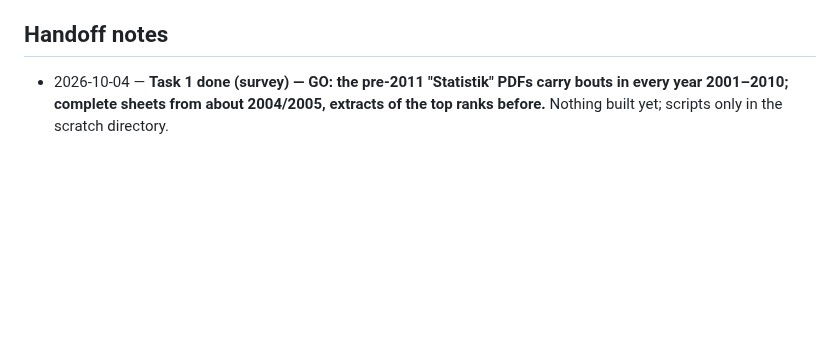
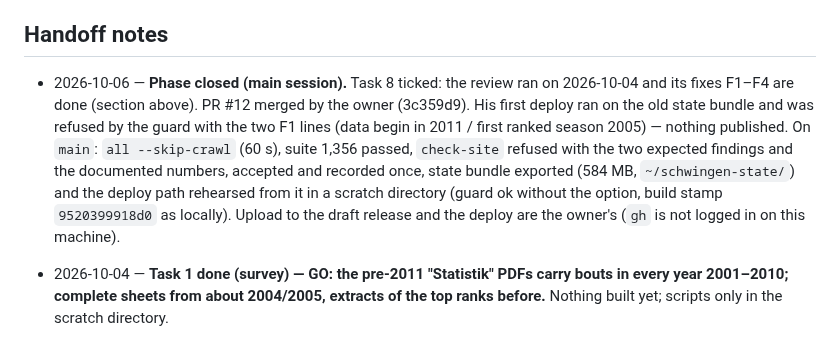
Before and after one commit to stefan19893/Schwinger-ELO, a Markdown page: docs/progress/phase-10-history.md, the part around one of its changes. Drawn GitHub-style; blank space fills up the shorter version.

```diff
--- a/docs/progress/phase-10-history.md
+++ b/docs/progress/phase-10-history.md
@@ -43,6 +43,7 @@ The review confirmed data, identities, ratings and the privacy of the exported f
 - [x] F4. Small: STATE "current phase" line, about page "Wer ist wer?" names the "?" marker, two parser nice-to-haves recorded as open questions
 
 ## Handoff notes
+- 2026-10-06 — **Phase closed (main session).** Task 8 ticked: the review ran on 2026-10-04 and its fixes F1–F4 are done (section above). PR #12 merged by the owner (3c359d9). His first deploy ran on the old state bundle and was refused by the guard with the two F1 lines (data begin in 2011 / first ranked season 2005) — nothing published. On `main`: `all --skip-crawl` (60 s), suite 1,356 passed, `check-site` refused with the two expected findings and the documented numbers, accepted and recorded once, state bundle exported (584 MB, `~/schwingen-state/`) and the deploy path rehearsed from it in a scratch directory (guard ok without the option, build stamp `9520399918d0` as locally). Upload to the draft release and the deploy are the owner's (`gh` is not logged in on this machine).
 
 - 2026-10-04 — **Task 1 done (survey) — GO: the pre-2011 "Statistik" PDFs carry bouts in every year 2001–2010; complete sheets from about 2004/2005, extracts of the top ranks before.** Nothing built yet; scripts only in the scratch directory.
   - **Requests: 136, all to schlussgang.ch** with the project User-Agent through `HttpClient`, 2–4 s apart (jitter), no retry configured, 0 errors, everything cached in `data/raw/`: 2 robots.txt, 80 listing pages (the crawler's own query per category × year, 1995–2010 — so task 2 gets them from the cache), 54 PDFs. robots.txt re-checked 2026-10-04: `www.schlussgang.ch` `Allow: /`; `backend-api.schlussgang.ch` standard Drupal file, neither `/jsonapi/` nor `/sites/default/files/` disallowed, no Crawl-delay. **No request to esv.ch.** No schlussgang response links to esv.ch for results: the API only carries the numeric `field_event_esv_id` (110 of the 381 events), which is stored as before and not followed.
```
Also changed, not shown: other parts of docs/progress/phase-10-history.md (+1 -1 lines), docs/progress/STATE.md (+4 -4 lines).
